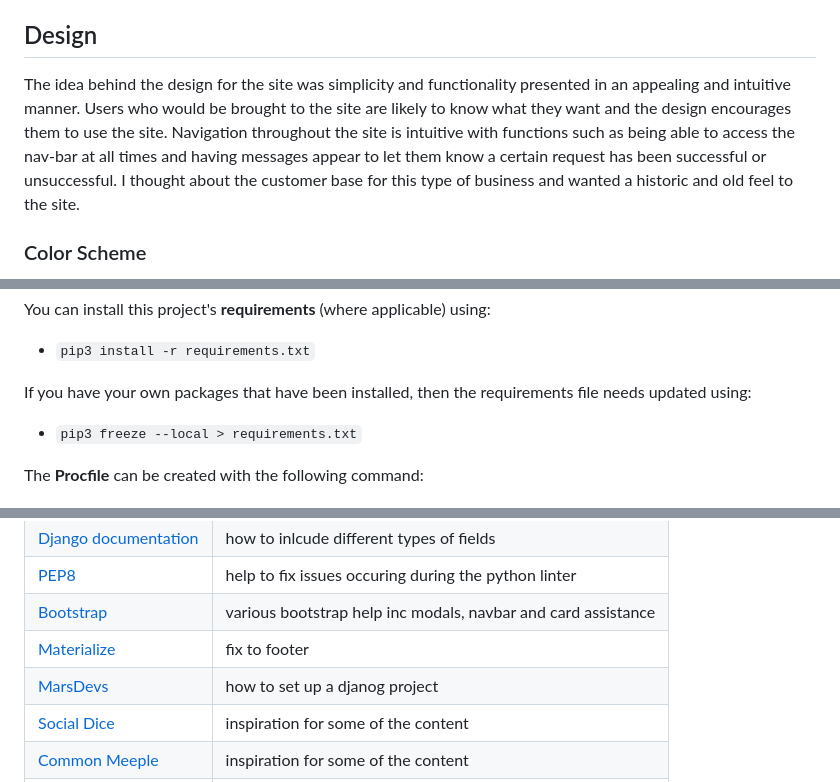
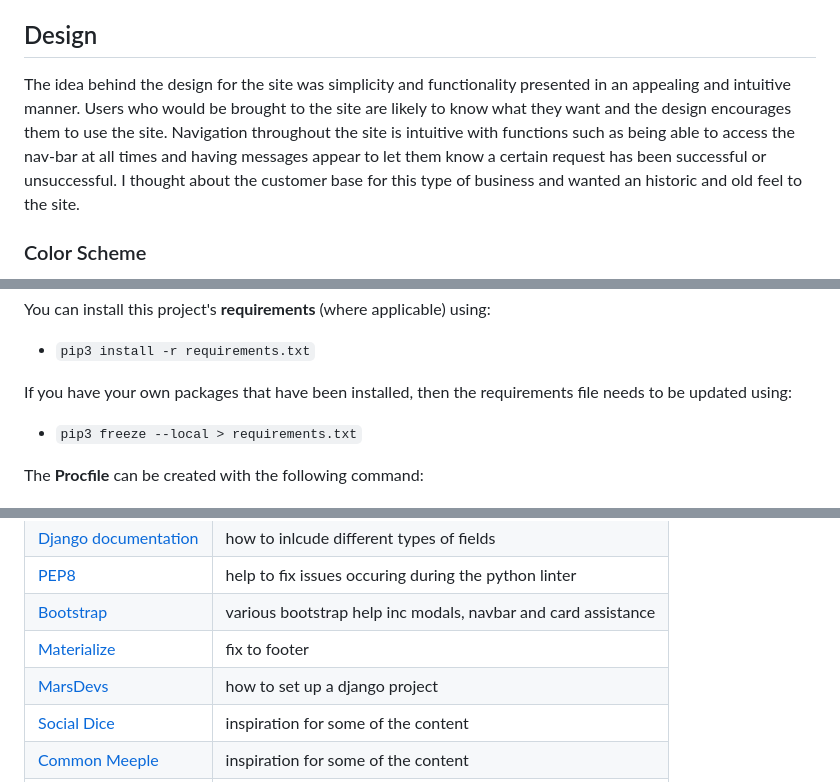
Before and after one commit to smithphil88/the_lucky_roll_cafe, a Markdown page: README.md, 3 parts joined by grey strips. Rendered like a GitHub page.

```diff
--- a/README.md
+++ b/README.md
@@ -21,7 +21,7 @@ The focus of this site was to implement the django framework and python on the b
 
 ## Design
 
-The idea behind the design for the site was simplicity and functionality presented in an appealing and intuitive manner. Users who would be brought to the site are likely to know what they want and the design encourages them to use the site. Navigation throughout the site is intuitive with functions such as being able to access the nav-bar at all times and having messages appear to let them know a certain request has been successful or unsuccessful. I thought about the customer base for this type of business and wanted a historic and old feel to the site.
+The idea behind the design for the site was simplicity and functionality presented in an appealing and intuitive manner. Users who would be brought to the site are likely to know what they want and the design encourages them to use the site. Navigation throughout the site is intuitive with functions such as being able to access the nav-bar at all times and having messages appear to let them know a certain request has been successful or unsuccessful. I thought about the customer base for this type of business and wanted an historic and old feel to the site.
 
 ### Color Scheme
 
@@ -208,7 +208,7 @@ Heroku needs two additional files in order to deploy properly.
 You can install this project's **requirements** (where applicable) using:
 - `pip3 install -r requirements.txt`
 
-If you have your own packages that have been installed, then the requirements file needs updated using:
+If you have your own packages that have been installed, then the requirements file needs to be updated using:
 - `pip3 freeze --local > requirements.txt`
 
 The **Procfile** can be created with the following command:
@@ -299,7 +299,7 @@ You can fork this repository by using the following steps:
 | [PEP8](https://peps.python.org/pep-0008/#introduction) | help to fix issues occuring during the python linter |
 | [Bootstrap](https://getbootstrap.com/) | various bootstrap help inc modals, navbar and card assistance |
 | [Materialize](https://materializecss.com/footer.html) | fix to footer |
-| [MarsDevs](https://www.marsdevs.com/blogs/learn-django-tips-tricks-techniques-for-developers#things-to-know-about-django) | how to set up a djanog project |
+| [MarsDevs](https://www.marsdevs.com/blogs/learn-django-tips-tricks-techniques-for-developers#things-to-know-about-django) | how to set up a django project |
 | [Social Dice](https://www.socialdice.co.uk/) | inspiration for some of the content |
 | [Common Meeple](https://www.commonmeeple.co.uk/) | inspiration for some of the content |
 | [Chance & Counters](https://www.chanceandcounters.com/cardiff/) | inspiration for some of the content |
```
Also changed, not shown: other parts of README.md (+12 -12 lines), TESTING.md (+7 -7 lines).
